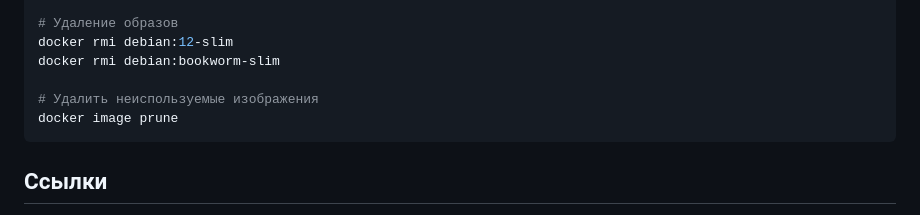
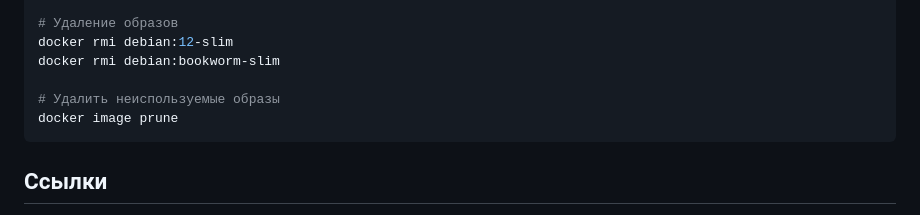
Before and after one commit to mosginfo/docker-course-examples, a Markdown page: 02-images/README.md, the part around the change. Drawn GitHub-style.

Commit message:
Обновленный материал по уроку про образы

````diff
--- a/02-images/README.md
+++ b/02-images/README.md
@@ -53,7 +53,7 @@ docker history --no-trunc example-layers
 docker rmi debian:12-slim
 docker rmi debian:bookworm-slim
 
-# Удалить неиспользуемые изображения
+# Удалить неиспользуемые образы
 docker image prune
 ```
 
````
